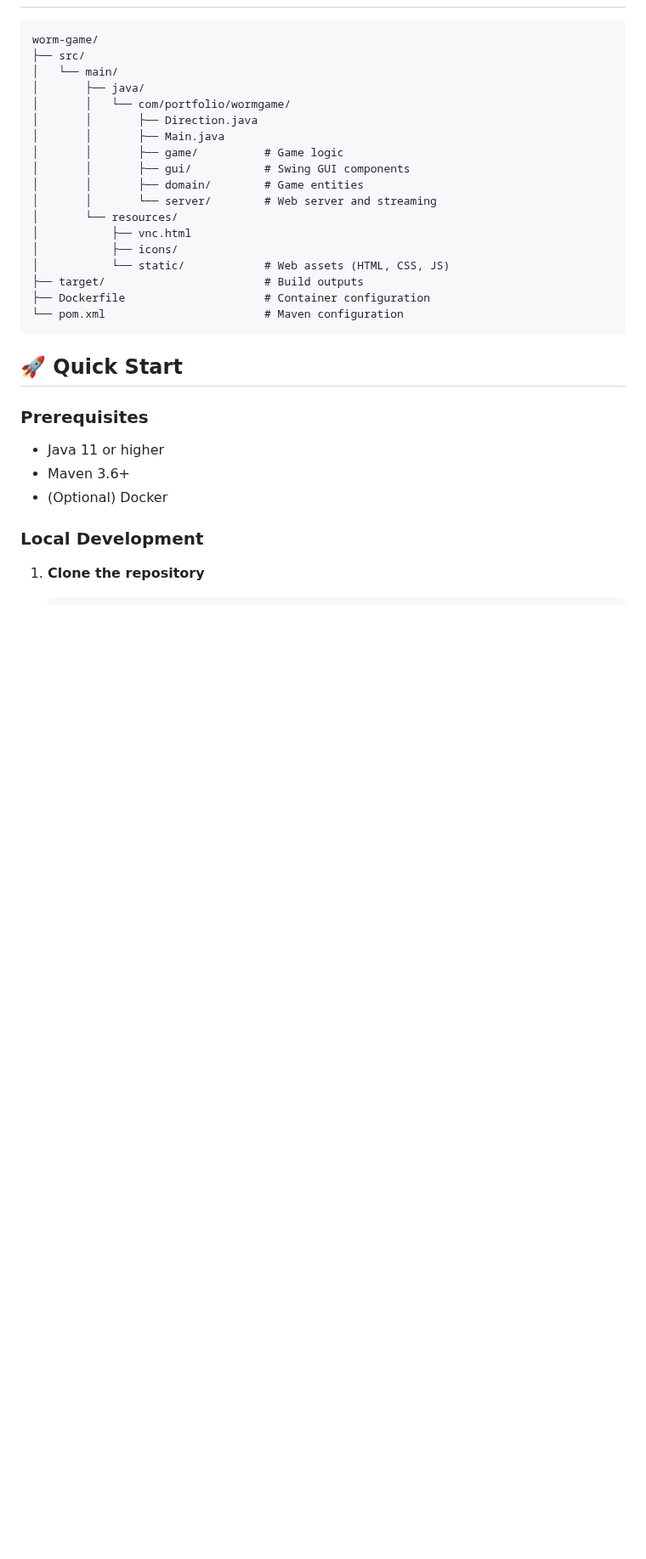
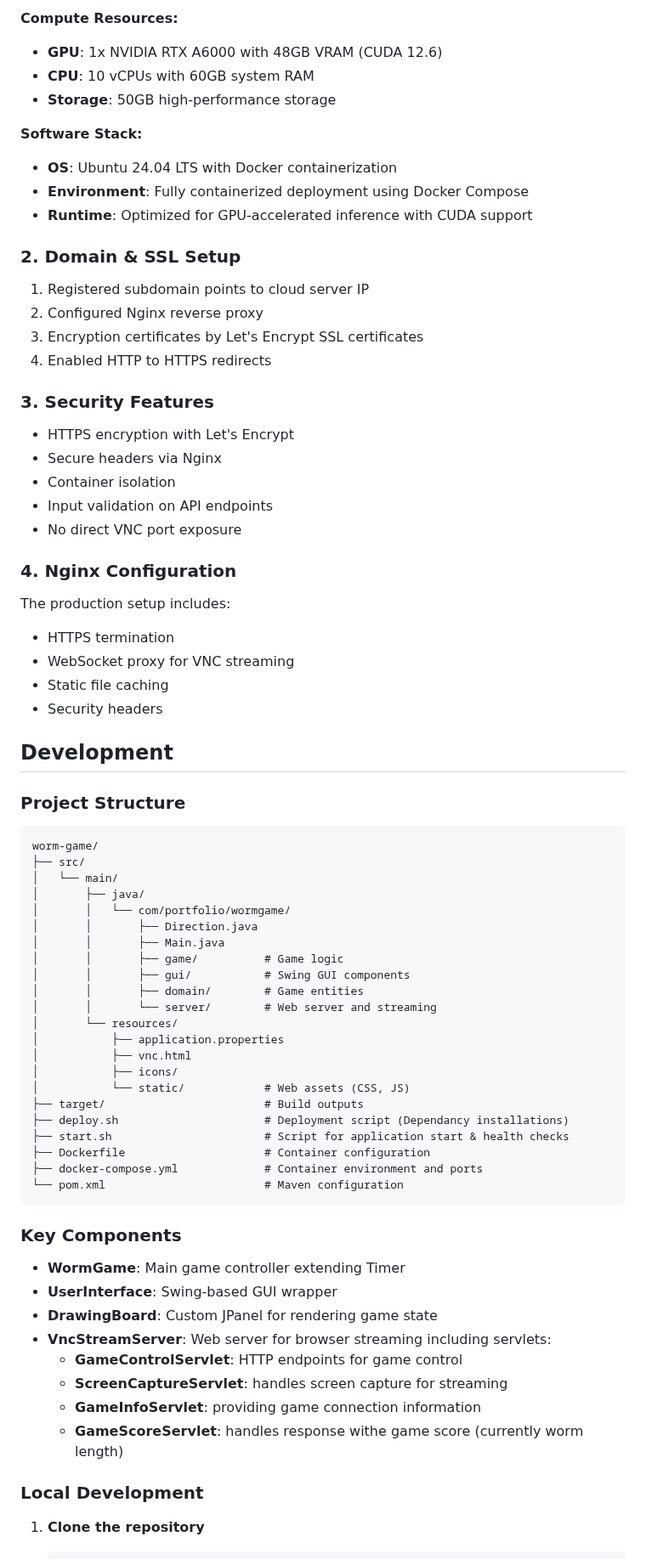
Before and after one commit to microieva/worm-game, a Markdown page: README.md, the part around one of its changes. Shown at 85% size. Rendered like a GitHub page; blank space fills up the shorter version.

````diff
--- a/README.md
+++ b/README.md
@@ -16,3 +74,37 @@ A classic Snake/Worm game built with Java Swing, featuring a web interface for b
+**Compute Resources:**
+- **GPU**: 1x NVIDIA RTX A6000 with 48GB VRAM (CUDA 12.6)
+- **CPU**: 10 vCPUs with 60GB system RAM
+- **Storage**: 50GB high-performance storage
+
+**Software Stack:**
+- **OS**: Ubuntu 24.04 LTS with Docker containerization
+- **Environment**: Fully containerized deployment using Docker Compose
+- **Runtime**: Optimized for GPU-accelerated inference with CUDA support
+
+### 2. Domain & SSL Setup
+1. Registered subdomain points to cloud server IP
+2. Configured Nginx reverse proxy
+3. Encryption certificates by Let's Encrypt SSL certificates
+4. Enabled HTTP to HTTPS redirects
+
+### 3. Security Features
+
+- HTTPS encryption with Let's Encrypt
+- Secure headers via Nginx
+- Container isolation
+- Input validation on API endpoints
+- No direct VNC port exposure
+
+### 4. Nginx Configuration
+The production setup includes:
+- HTTPS termination
+- WebSocket proxy for VNC streaming
+- Static file caching
+- Security headers
+
+## Development
+
+### Project Structure
 
 ```
 worm-game/
@@ -27,21 +119,29 @@ worm-game/
 │       │       ├── domain/        # Game entities
 │       │       └── server/        # Web server and streaming
 │       └── resources/
+│           ├── application.properties
 │           ├── vnc.html
 │           ├── icons/
-│           └── static/            # Web assets (HTML, CSS, JS)
+│           └── static/            # Web assets (CSS, JS)
 ├── target/                        # Build outputs
+├── deploy.sh                      # Deployment script (Dependancy installations)
+├── start.sh                       # Script for application start & health checks
 ├── Dockerfile                     # Container configuration
+├── docker-compose.yml             # Container environment and ports
 └── pom.xml                        # Maven configuration
 ```
 
-## 🚀 Quick Start
 
-### Prerequisites
+### Key Components
 
-- Java 11 or higher
-- Maven 3.6+
-- (Optional) Docker
+- **WormGame**: Main game controller extending Timer
+- **UserInterface**: Swing-based GUI wrapper
+- **DrawingBoard**: Custom JPanel for rendering game state
+- **VncStreamServer**: Web server for browser streaming including servlets:
+  - **GameControlServlet**: HTTP endpoints for game control
+  - **ScreenCaptureServlet**: handles screen capture for streaming
+  - **GameInfoServlet**: providing game connection information
+  - **GameScoreServlet**: handles response withe game score (currently worm length)
 
 ### Local Development
 
````
Also changed, not shown: other parts of README.md (+73 -137 lines).
